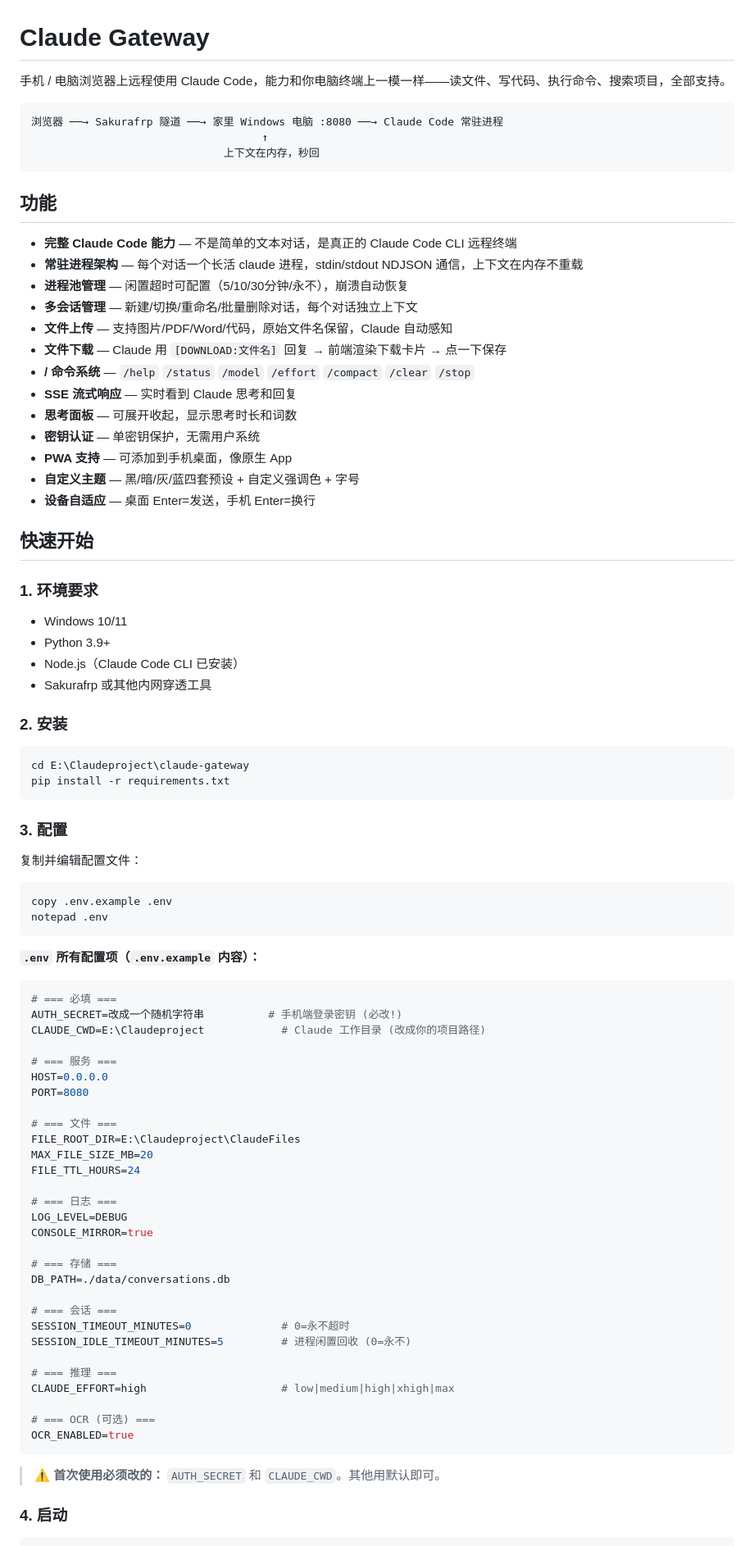
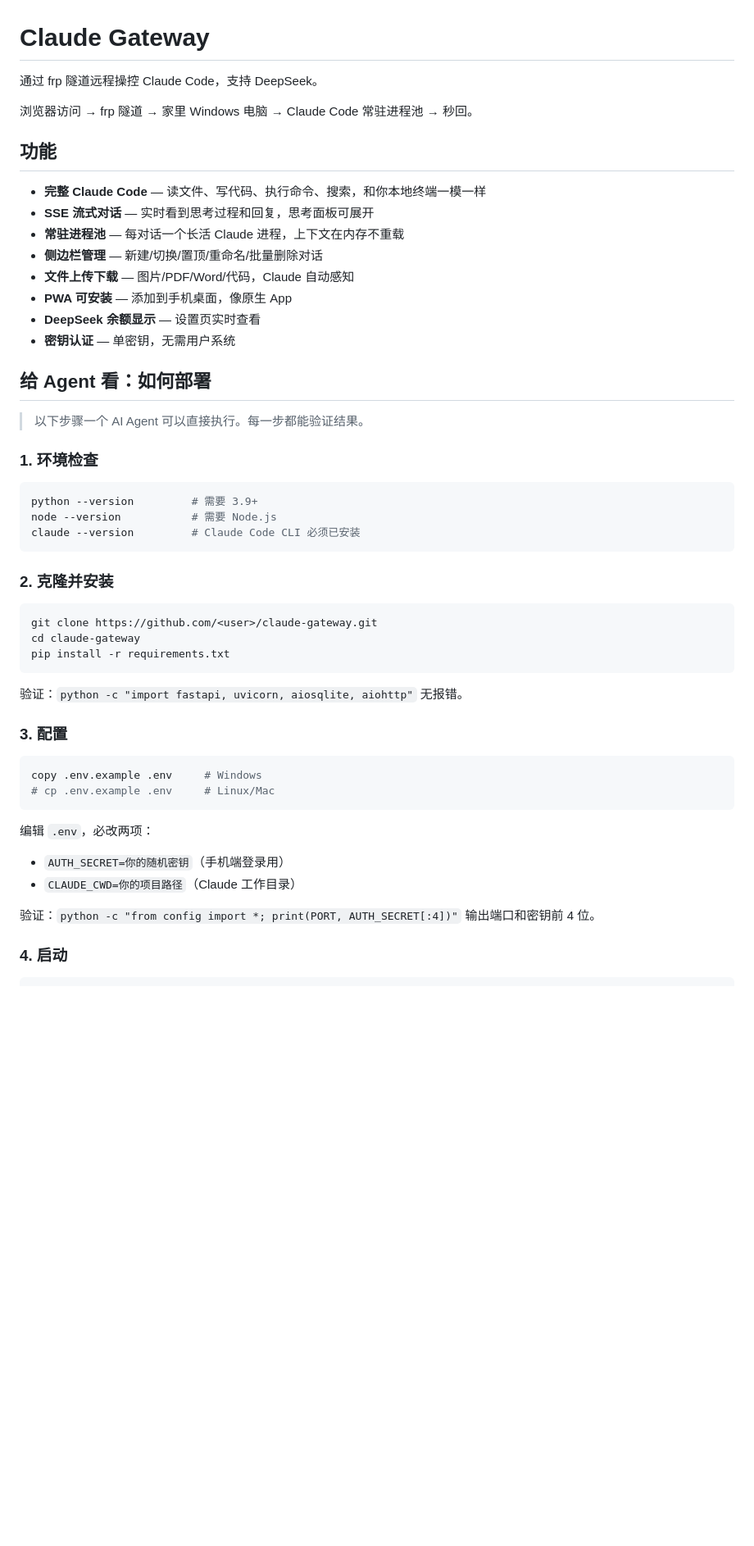
Before and after one commit to Squ145L/Claude-Gateway, a Markdown page: README.md, the part around one of its changes. Shown at 82% size. Drawn GitHub-style; blank space fills up the shorter version.

````diff
--- a/README.md
+++ b/README.md
@@ -1,89 +1,54 @@
 # Claude Gateway
 
-手机 / 电脑浏览器上远程使用 Claude Code，能力和你电脑终端上一模一样——读文件、写代码、执行命令、搜索项目，全部支持。
+通过 frp 隧道远程操控 Claude Code，支持 DeepSeek。
 
-```
-浏览器 ──→ Sakurafrp 隧道 ──→ 家里 Windows 电脑 :8080 ──→ Claude Code 常驻进程
-                                    ↑
-                              上下文在内存，秒回
-```
+浏览器访问 → frp 隧道 → 家里 Windows 电脑 → Claude Code 常驻进程池 → 秒回。
 
 ## 功能
 
-- **完整 Claude Code 能力** — 不是简单的文本对话，是真正的 Claude Code CLI 远程终端
-- **常驻进程架构** — 每个对话一个长活 claude 进程，stdin/stdout NDJSON 通信，上下文在内存不重载
-- **进程池管理** — 闲置超时可配置（5/10/30分钟/永不），崩溃自动恢复
-- **多会话管理** — 新建/切换/重命名/批量删除对话，每个对话独立上下文
-- **文件上传** — 支持图片/PDF/Word/代码，原始文件名保留，Claude 自动感知
-- **文件下载** — Claude 用 `[DOWNLOAD:文件名]` 回复 → 前端渲染下载卡片 → 点一下保存
-- **/ 命令系统** — `/help` `/status` `/model` `/effort` `/compact` `/clear` `/stop`
-- **SSE 流式响应** — 实时看到 Claude 思考和回复
-- **思考面板** — 可展开收起，显示思考时长和词数
-- **密钥认证** — 单密钥保护，无需用户系统
-- **PWA 支持** — 可添加到手机桌面，像原生 App
-- **自定义主题** — 黑/暗/灰/蓝四套预设 + 自定义强调色 + 字号
-- **设备自适应** — 桌面 Enter=发送，手机 Enter=换行
+- **完整 Claude Code** — 读文件、写代码、执行命令、搜索，和你本地终端一模一样
+- **SSE 流式对话** — 实时看到思考过程和回复，思考面板可展开
+- **常驻进程池** — 每对话一个长活 Claude 进程，上下文在内存不重载
+- **侧边栏管理** — 新建/切换/置顶/重命名/批量删除对话
+- **文件上传下载** — 图片/PDF/Word/代码，Claude 自动感知
+- **PWA 可安装** — 添加到手机桌面，像原生 App
+- **DeepSeek 余额显示** — 设置页实时查看
+- **密钥认证** — 单密钥，无需用户系统
 
-## 快速开始
+## 给 Agent 看：如何部署
 
-### 1. 环境要求
+> 以下步骤一个 AI Agent 可以直接执行。每一步都能验证结果。
 
-- Windows 10/11
-- Python 3.9+
-- Node.js（Claude Code CLI 已安装）
-- Sakurafrp 或其他内网穿透工具
+### 1. 环境检查
 
-### 2. 安装
+```bash
+python --version         # 需要 3.9+
+node --version           # 需要 Node.js
+claude --version         # Claude Code CLI 必须已安装
+```
 
-```powershell
-cd E:\Claudeproject\claude-gateway
+### 2. 克隆并安装
+
+```bash
+git clone https://github.com/<user>/claude-gateway.git
+cd claude-gateway
 pip install -r requirements.txt
 ```
 
+验证：`python -c "import fastapi, uvicorn, aiosqlite, aiohttp"` 无报错。
+
 ### 3. 配置
 
-复制并编辑配置文件：
-
-```powershell
-copy .env.example .env
-notepad .env
+```bash
+copy .env.example .env     # Windows
+# cp .env.example .env     # Linux/Mac
 ```
 
-**`.env` 所有配置项（`.env.example` 内容）：**
+编辑 `.env`，必改两项：
+- `AUTH_SECRET=你的随机密钥`（手机端登录用）
+- `CLAUDE_CWD=你的项目路径`（Claude 工作目录）
 
-```env
-# === 必填 ===
-AUTH_SECRET=改成一个随机字符串          # 手机端登录密钥 (必改!)
-CLAUDE_CWD=E:\Claudeproject            # Claude 工作目录 (改成你的项目路径)
-
-# === 服务 ===
-HOST=0.0.0.0
-PORT=8080
-
-# === 文件 ===
-FILE_ROOT_DIR=E:\Claudeproject\ClaudeFiles
-MAX_FILE_SIZE_MB=20
-FILE_TTL_HOURS=24
-
-# === 日志 ===
-LOG_LEVEL=DEBUG
-CONSOLE_MIRROR=true
-
-# === 存储 ===
-DB_PATH=./data/conversations.db
-
-# === 会话 ===
-SESSION_TIMEOUT_MINUTES=0              # 0=永不超时
-SESSION_IDLE_TIMEOUT_MINUTES=5         # 进程闲置回收 (0=永不)
-
-# === 推理 ===
-CLAUDE_EFFORT=high                     # low|medium|high|xhigh|max
-
-# === OCR (可选) ===
-OCR_ENABLED=true
-```
-
-> **⚠️ 首次使用必须改的：** `AUTH_SECRET` 和 `CLAUDE_CWD`。其他用默认即可。
+验证：`python -c "from config import *; print(PORT, AUTH_SECRET[:4])"` 输出端口和密钥前 4 位。
 
 ### 4. 启动
 
````
Also changed, not shown: other parts of README.md (+36 -100 lines).
